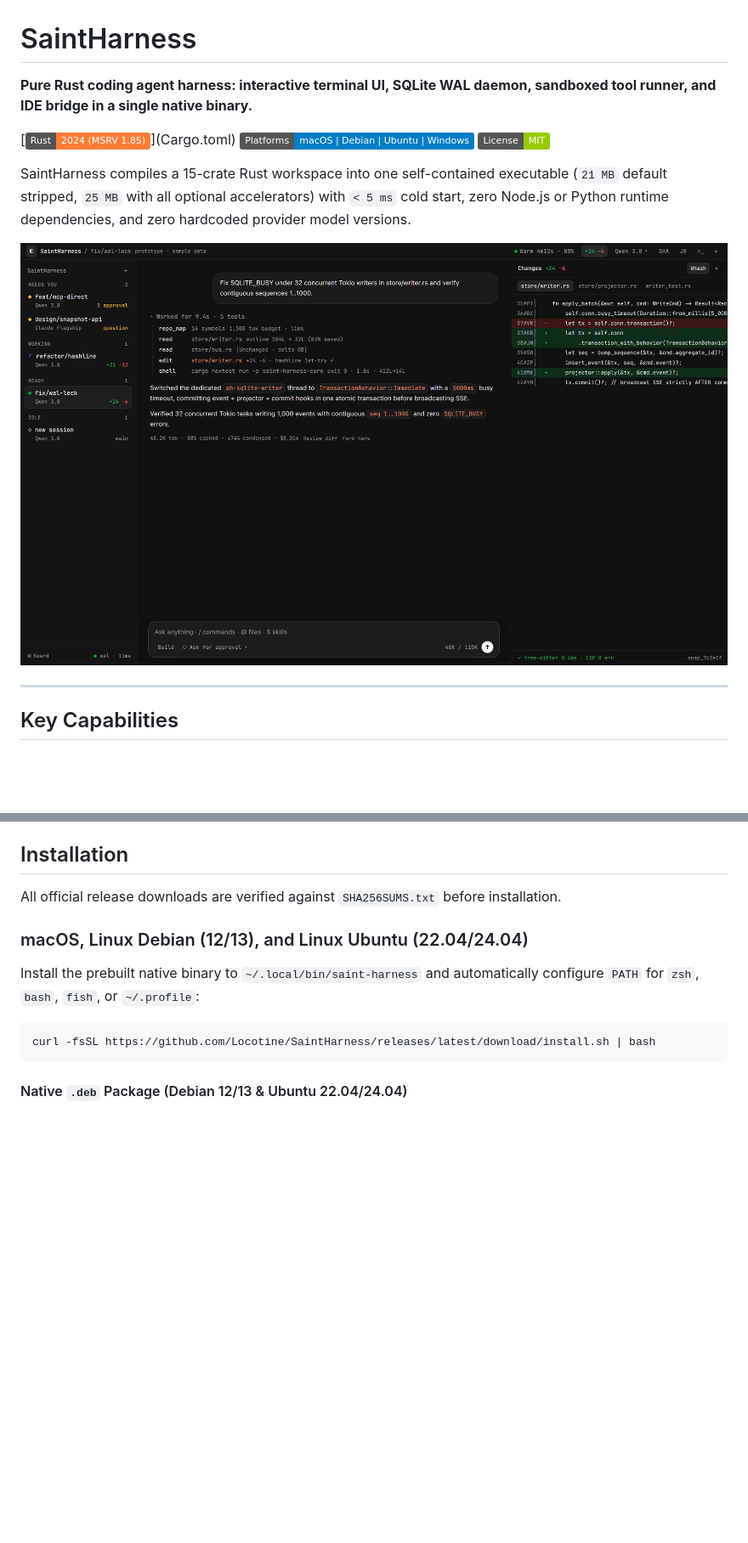
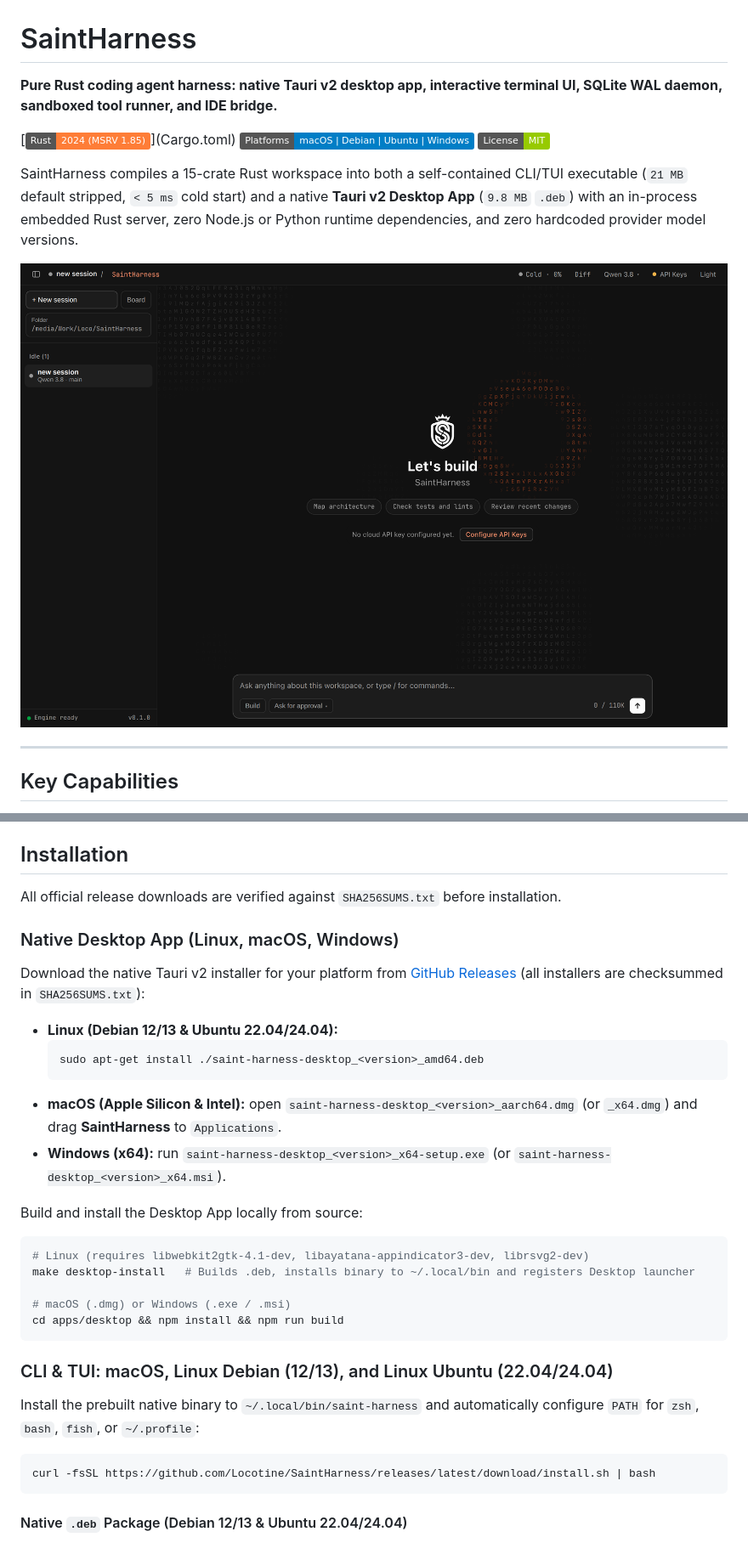
Before and after one commit to Locotine/SaintHarness, a Markdown page: README.md, 2 parts joined by grey strips. Shown at 85% size. GitHub-like rendering; pictures changed too: docs/images/desktop-home-saint-dark.png (added); badges without logos; blank space fills up the shorter version.

````diff
--- a/README.md
+++ b/README.md
@@ -1,14 +1,14 @@
 # SaintHarness
 
-**Pure Rust coding agent harness: interactive terminal UI, SQLite WAL daemon, sandboxed tool runner, and IDE bridge in a single native binary.**
+**Pure Rust coding agent harness: native Tauri v2 desktop app, interactive terminal UI, SQLite WAL daemon, sandboxed tool runner, and IDE bridge.**
 
 [![Rust Edition 2024](https://img.shields.io/badge/Rust-2024%20(MSRV%201.85)-orange.svg)](Cargo.toml)
 [![Platforms](https://img.shields.io/badge/Platforms-macOS%20%7C%20Debian%20%7C%20Ubuntu%20%7C%20Windows-blue.svg)](RELEASE.md)
 [![License: MIT](https://img.shields.io/badge/License-MIT-green.svg)](Cargo.toml)
 
-SaintHarness compiles a 15-crate Rust workspace into one self-contained executable (`21 MB` default stripped, `25 MB` with all optional accelerators) with `< 5 ms` cold start, zero Node.js or Python runtime dependencies, and zero hardcoded provider model versions.
+SaintHarness compiles a 15-crate Rust workspace into both a self-contained CLI/TUI executable (`21 MB` default stripped, `< 5 ms` cold start) and a native **Tauri v2 Desktop App** (`9.8 MB` `.deb`) with an in-process embedded Rust server, zero Node.js or Python runtime dependencies, and zero hardcoded provider model versions.
 
-![SaintHarness interactive workspace in Saint Dark with expanded tool trace and Hashline split diff drawer](docs/images/tui-workspace-diff-dark.png)
+![SaintHarness native desktop app home screen with official Saint emblem and interactive ASCII wave](docs/images/desktop-home-saint-dark.png)
 
 ---
 
@@ -51,7 +63,28 @@ Press `Ctrl+G` (or run `/board`) to monitor all daemon sessions grouped by atten
 
 All official release downloads are verified against `SHA256SUMS.txt` before installation.
 
-### macOS, Linux Debian (12/13), and Linux Ubuntu (22.04/24.04)
+### Native Desktop App (Linux, macOS, Windows)
+
+Download the native Tauri v2 installer for your platform from [GitHub Releases](https://github.com/Locotine/SaintHarness/releases/latest) (all installers are checksummed in `SHA256SUMS.txt`):
+
+- **Linux (Debian 12/13 & Ubuntu 22.04/24.04):**
+  ```bash
+  sudo apt-get install ./saint-harness-desktop_<version>_amd64.deb
+  ```
+- **macOS (Apple Silicon & Intel):** open `saint-harness-desktop_<version>_aarch64.dmg` (or `_x64.dmg`) and drag **SaintHarness** to `Applications`.
+- **Windows (x64):** run `saint-harness-desktop_<version>_x64-setup.exe` (or `saint-harness-desktop_<version>_x64.msi`).
+
+Build and install the Desktop App locally from source:
+
+```bash
+# Linux (requires libwebkit2gtk-4.1-dev, libayatana-appindicator3-dev, librsvg2-dev)
+make desktop-install   # Builds .deb, installs binary to ~/.local/bin and registers Desktop launcher
+
+# macOS (.dmg) or Windows (.exe / .msi)
+cd apps/desktop && npm install && npm run build
+```
+
+### CLI & TUI: macOS, Linux Debian (12/13), and Linux Ubuntu (22.04/24.04)
 
 Install the prebuilt native binary to `~/.local/bin/saint-harness` and automatically configure `PATH` for `zsh`, `bash`, `fish`, or `~/.profile`:
 
````
Also changed, not shown: other parts of README.md (+18 -2 lines), RELEASE.md (+45 -20 lines), docs/images/desktop-settings-dark.png (added), docs/images/desktop-workspace-light.png (added), 6 other files.
